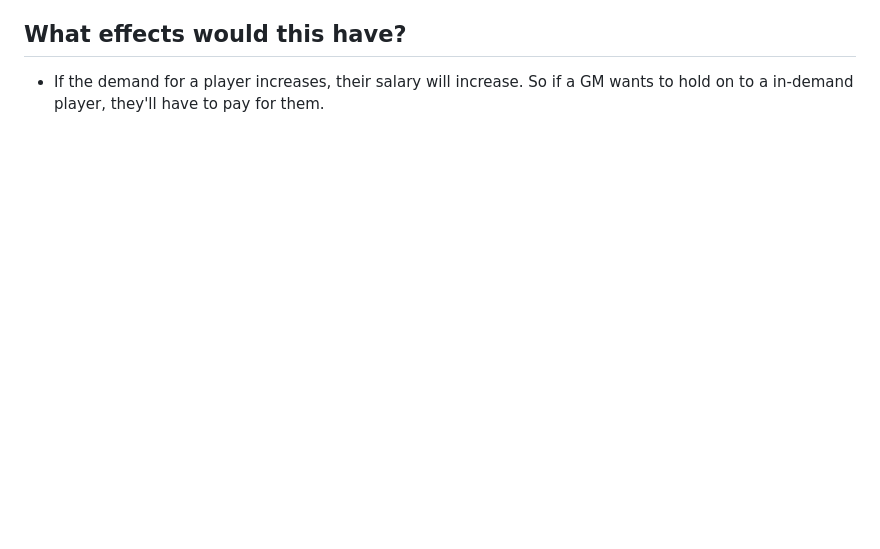
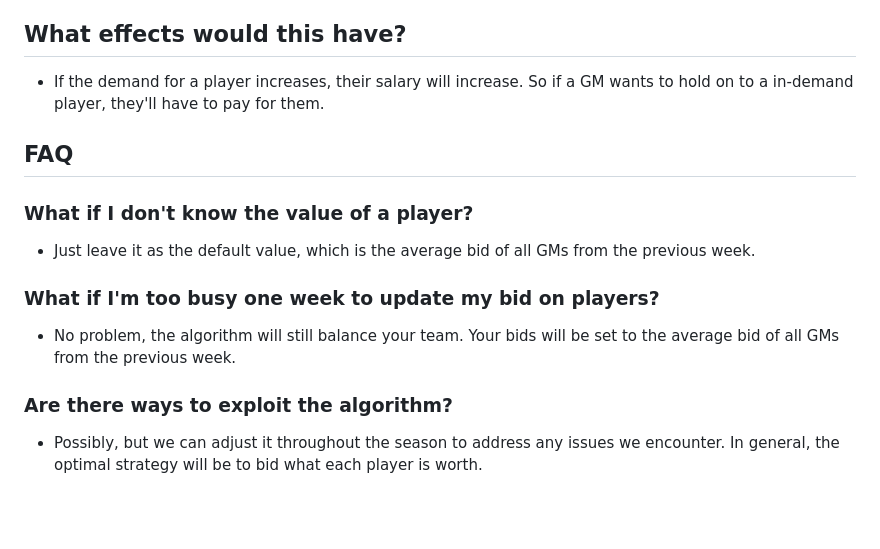
Before and after one commit to chriscremer/TPL, a Markdown page: README.md, the part around one of its changes. Drawn GitHub-style; blank space fills up the shorter version.

```diff
--- a/README.md
+++ b/README.md
@@ -55,5 +55,16 @@ Another way to interpret this algorithm:
 ## What effects would this have?
 - If the demand for a player increases, their salary will increase. So if a GM wants to hold on to a in-demand player, they'll have to pay for them.
 
+## FAQ
+
+### What if I don't know the value of a player?
+- Just leave it as the default value, which is the average bid of all GMs from the previous week.
+
+### What if I'm too busy one week to update my bid on players?
+- No problem, the algorithm will still balance your team. Your bids will be set to the average bid of all GMs from the previous week.
+
+### Are there ways to exploit the algorithm?
+- Possibly, but we can adjust it throughout the season to address any issues we encounter. In general, the optimal strategy will be to bid what each player is worth.
+
 <br>
 <br>
```
Also changed, not shown: other parts of README.md (+0 -1 lines).
